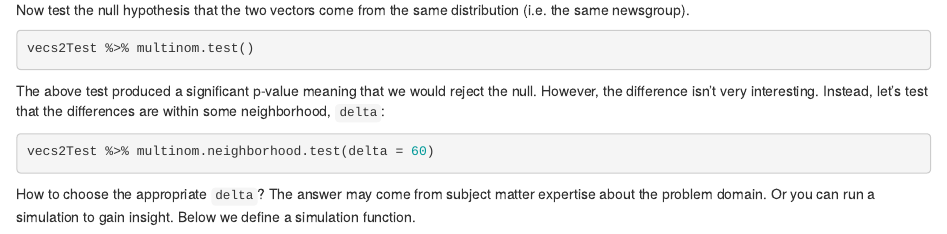
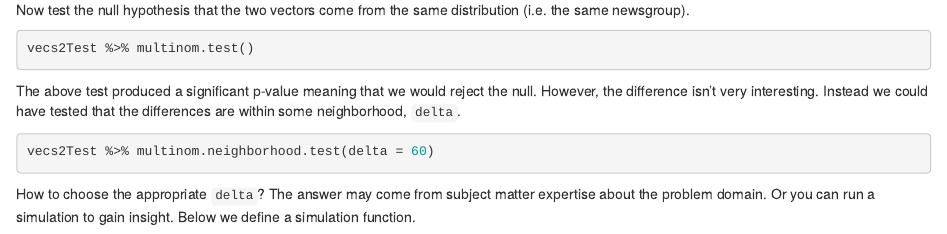
Before and after one commit to AmandaRP/AmandaRP.github.io, an R Markdown document (content/post/2019-05-24-new-r-package-hddtest.Rmd): the page in a window 1100 px wide, from 730 px down. Rendered offline with R 4.5, knitr and Pandoc, with nearby package versions; the code chunks are not run, so their results and figures are left out.

Commit message:
Minor edit to text

````diff
--- a/content/post/2019-05-24-new-r-package-hddtest.Rmd
+++ b/content/post/2019-05-24-new-r-package-hddtest.Rmd
@@ -56,7 +56,7 @@ Now test the null hypothesis that the two vectors come from the same distributio
 vecs2Test %>% multinom.test()
 ```
 
-The above test produced a significant p-value meaning that we would reject the null. However, the difference isn't very interesting. Instead, let's test that the differences are within some neighborhood, `delta`:
+The above test produced a significant p-value meaning that we would reject the null. However, the difference isn't very interesting. Instead we could have tested that the differences are within some neighborhood, `delta`.
 
 ```{r}
 vecs2Test %>% multinom.neighborhood.test(delta = 60)
````
Also changed, not shown: content/post/2019-05-24-new-r-package-hddtest.html.
